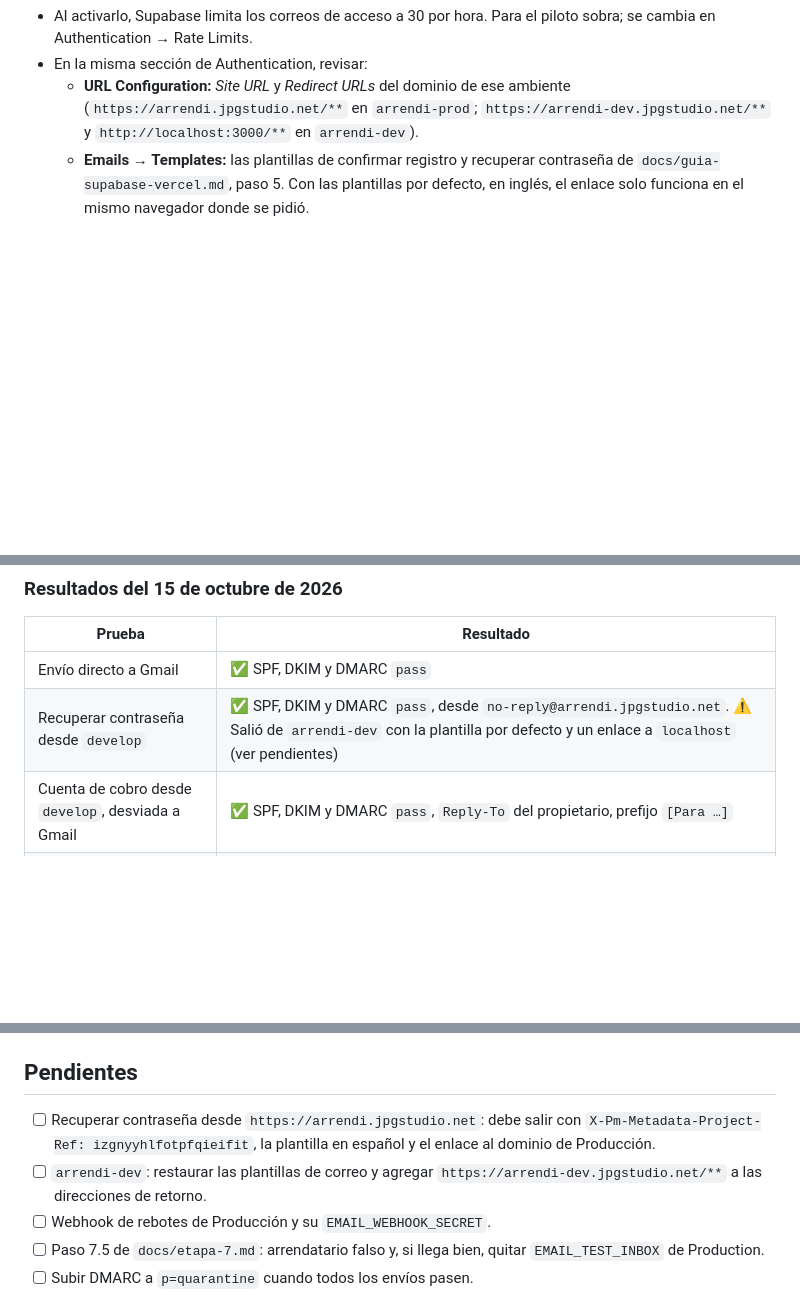
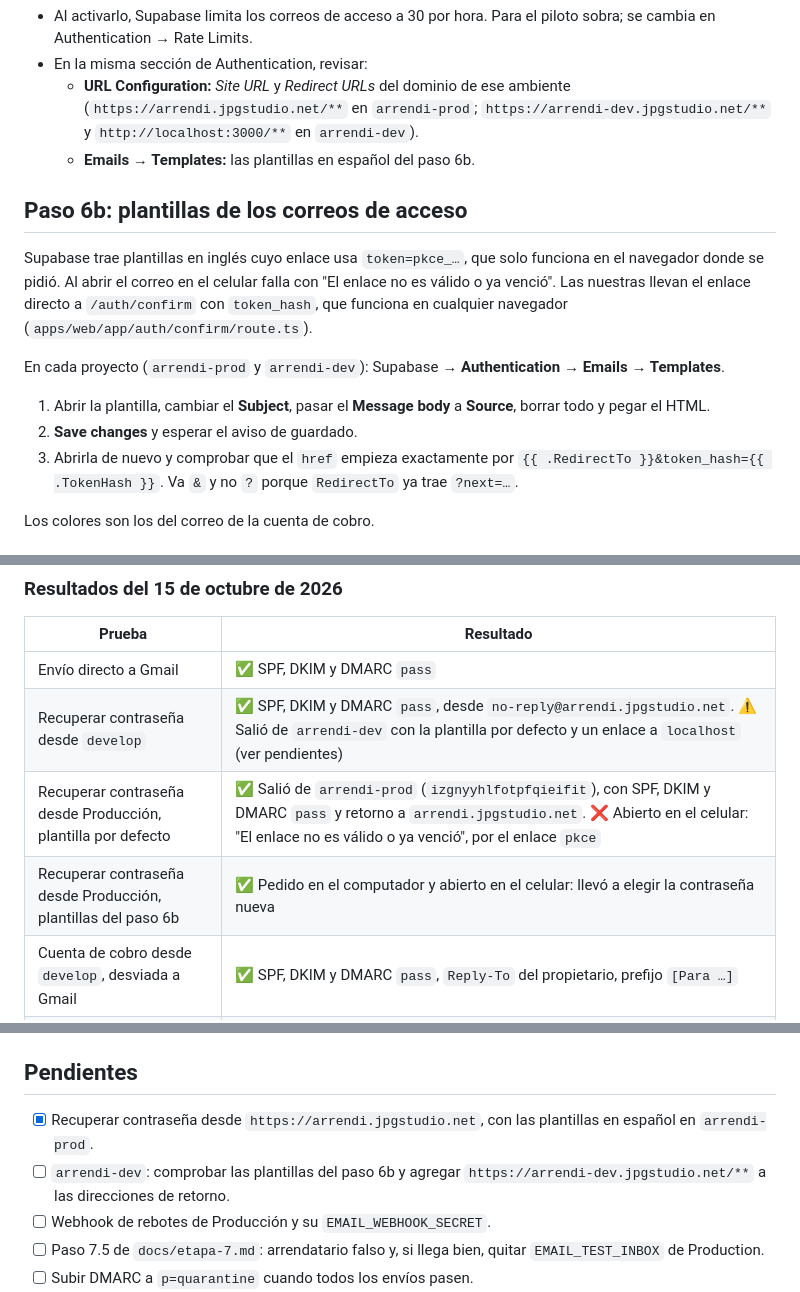
Before and after one commit to jpguarin/arrendi, a Markdown page: docs/guia-correo.md, 3 parts joined by grey strips. Rendered like a GitHub page; blank space fills up the shorter version.

Commit message:
docs: plantillas en español de los correos de acceso de Supabase
Co-Authored-By: Claude Opus 5.5 <noreply@anthropic.com>

```diff
--- a/docs/guia-correo.md
+++ b/docs/guia-correo.md
@@ -111,4 +111,17 @@ En cada proyecto (`arrendi-prod` y `arrendi-dev`): Supabase → **Authentication
 - Al activarlo, Supabase limita los correos de acceso a 30 por hora. Para el piloto sobra; se cambia en Authentication → Rate Limits.
 - En la misma sección de Authentication, revisar:
   - **URL Configuration:** *Site URL* y *Redirect URLs* del dominio de ese ambiente (`https://arrendi.jpgstudio.net/**` en `arrendi-prod`; `https://arrendi-dev.jpgstudio.net/**` y `http://localhost:3000/**` en `arrendi-dev`).
-  - **Emails → Templates:** las plantillas de confirmar registro y recuperar contraseña de `docs/guia-supabase-vercel.md`, paso 5. Con las plantillas por defecto, en inglés, el enlace solo funciona en el mismo navegador donde se pidió.
+  - **Emails → Templates:** las plantillas en español del paso 6b.
+
+## Paso 6b: plantillas de los correos de acceso
+
+Supabase trae plantillas en inglés cuyo enlace usa `token=pkce_…`, que solo funciona en el navegador donde se pidió. Al abrir el correo en el celular falla con "El enlace no es válido o ya venció". Las nuestras llevan el enlace directo a `/auth/confirm` con `token_hash`, que funciona en cualquier navegador (`apps/web/app/auth/confirm/route.ts`).
+
+En cada proyecto (`arrendi-prod` y `arrendi-dev`): Supabase → **Authentication → Emails → Templates**.
+
+1. Abrir la plantilla, cambiar el **Subject**, pasar el **Message body** a **Source**, borrar todo y pegar el HTML.
+2. **Save changes** y esperar el aviso de guardado.
+3. Abrirla de nuevo y comprobar que el `href` empieza exactamente por `{{ .RedirectTo }}&token_hash={{ .TokenHash }}`. Va `&` y no `?` porque `RedirectTo` ya trae `?next=…`.
+
+Los colores son los del correo de la cuenta de cobro.
+
@@ -166,6 +210,8 @@ curl -s https://api.resend.com/emails \
 | --- | --- |
 | Envío directo a Gmail | ✅ SPF, DKIM y DMARC `pass` |
 | Recuperar contraseña desde `develop` | ✅ SPF, DKIM y DMARC `pass`, desde `no-reply@arrendi.jpgstudio.net`. ⚠️ Salió de `arrendi-dev` con la plantilla por defecto y un enlace a `localhost` (ver pendientes) |
+| Recuperar contraseña desde Producción, plantilla por defecto | ✅ Salió de `arrendi-prod` (`izgnyyhlfotpfqieifit`), con SPF, DKIM y DMARC `pass` y retorno a `arrendi.jpgstudio.net`. ❌ Abierto en el celular: "El enlace no es válido o ya venció", por el enlace `pkce` |
+| Recuperar contraseña desde Producción, plantillas del paso 6b | ✅ Pedido en el computador y abierto en el celular: llevó a elegir la contraseña nueva |
 | Cuenta de cobro desde `develop`, desviada a Gmail | ✅ SPF, DKIM y DMARC `pass`, `Reply-To` del propietario, prefijo `[Para …]` |
 | Cuenta de cobro desde local, desviada a Outlook | ✅ Bandeja de entrada, todas las comprobaciones `pass` |
 
@@ -179,8 +225,8 @@ Fuera de Producción, la API no envía si falta `EMAIL_TEST_INBOX`: responde `EM
 
 ## Pendientes
 
-- [ ] Recuperar contraseña desde `https://arrendi.jpgstudio.net`: debe salir con `X-Pm-Metadata-Project-Ref: izgnyyhlfotpfqieifit`, la plantilla en español y el enlace al dominio de Producción.
-- [ ] `arrendi-dev`: restaurar las plantillas de correo y agregar `https://arrendi-dev.jpgstudio.net/**` a las direcciones de retorno.
+- [x] Recuperar contraseña desde `https://arrendi.jpgstudio.net`, con las plantillas en español en `arrendi-prod`.
+- [ ] `arrendi-dev`: comprobar las plantillas del paso 6b y agregar `https://arrendi-dev.jpgstudio.net/**` a las direcciones de retorno.
 - [ ] Webhook de rebotes de Producción y su `EMAIL_WEBHOOK_SECRET`.
 - [ ] Paso 7.5 de `docs/etapa-7.md`: arrendatario falso y, si llega bien, quitar `EMAIL_TEST_INBOX` de Production.
 - [ ] Subir DMARC a `p=quarantine` cuando todos los envíos pasen.
```
Also changed, not shown: other parts of docs/guia-correo.md (+31 -0 lines), docs/guia-supabase-vercel.md (+1 -1 lines).
